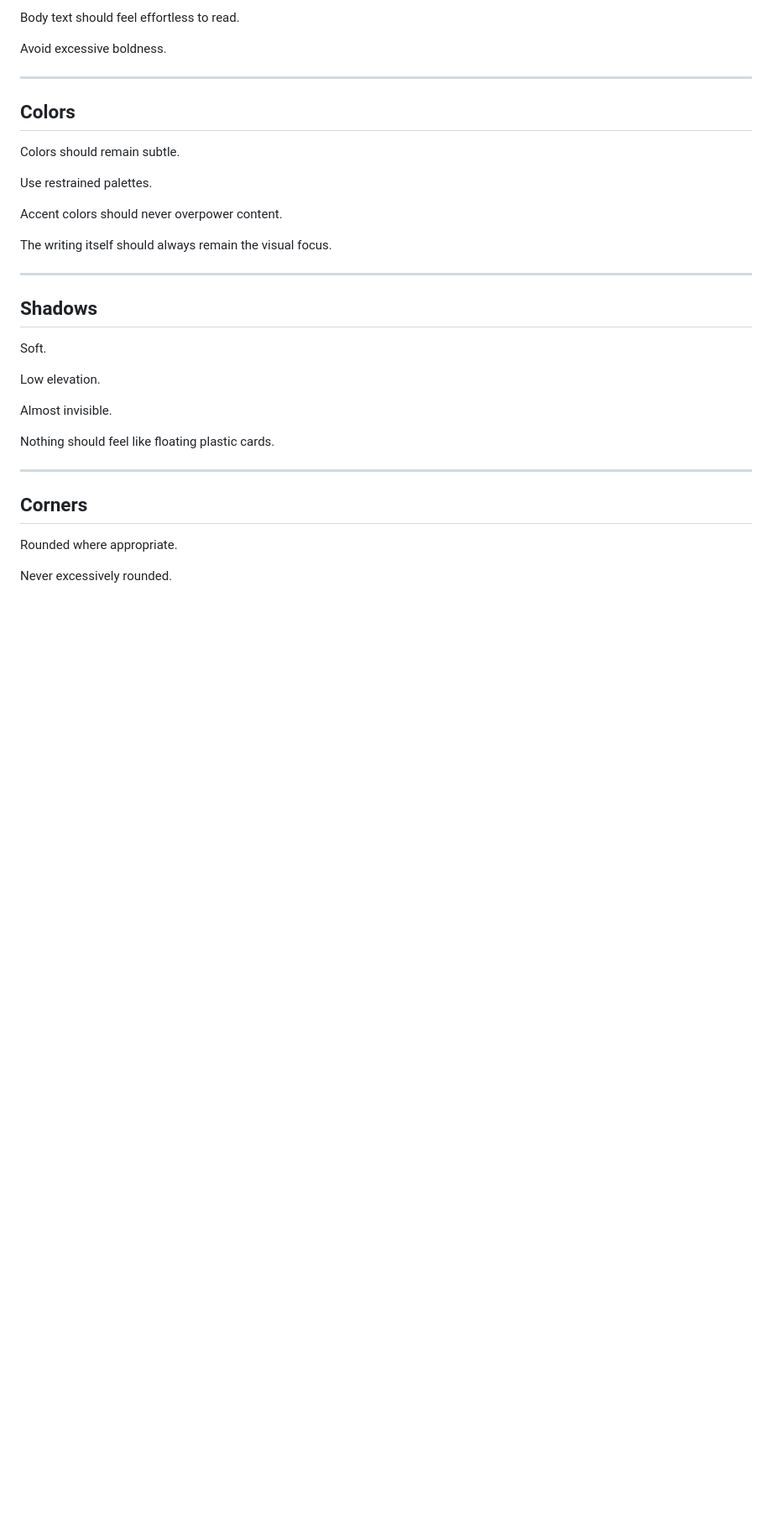
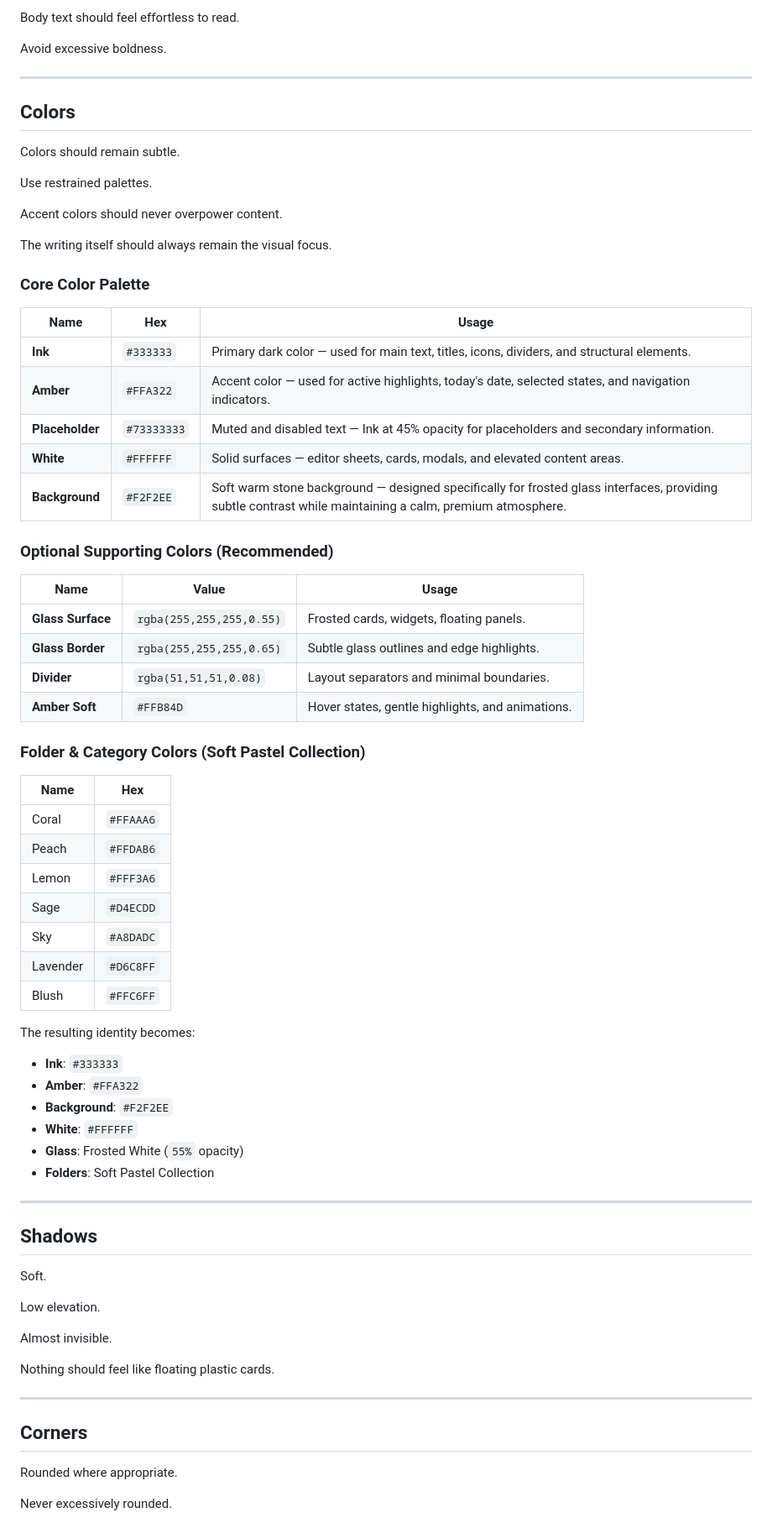
Before and after one commit to HemanthAdapala/QuickNotes, a Markdown page: Design.md, the part around the change. Shown at 84% size. Rendered like a GitHub page; blank space fills up the shorter version.

Commit message:
docs: add color design principles to Design.md

```diff
--- a/Design.md
+++ b/Design.md
@@ -81,6 +81,45 @@ Use restrained palettes.
 Accent colors should never overpower content.
 
 The writing itself should always remain the visual focus.
+
+### Core Color Palette
+
+| Name            | Hex         | Usage                                                                                                                                                    |
+| --------------- | ----------- | -------------------------------------------------------------------------------------------------------------------------------------------------------- |
+| **Ink**         | `#333333`   | Primary dark color — used for main text, titles, icons, dividers, and structural elements.                                                               |
+| **Amber**       | `#FFA322`   | Accent color — used for active highlights, today's date, selected states, and navigation indicators.                                                     |
+| **Placeholder** | `#73333333` | Muted and disabled text — Ink at 45% opacity for placeholders and secondary information.                                                                 |
+| **White**       | `#FFFFFF`   | Solid surfaces — editor sheets, cards, modals, and elevated content areas.                                                                               |
+| **Background**  | `#F2F2EE`   | Soft warm stone background — designed specifically for frosted glass interfaces, providing subtle contrast while maintaining a calm, premium atmosphere. |
+
+### Optional Supporting Colors (Recommended)
+
+| Name              | Value                    | Usage                                            |
+| ----------------- | ------------------------ | ------------------------------------------------ |
+| **Glass Surface** | `rgba(255,255,255,0.55)` | Frosted cards, widgets, floating panels.         |
+| **Glass Border**  | `rgba(255,255,255,0.65)` | Subtle glass outlines and edge highlights.       |
+| **Divider**       | `rgba(51,51,51,0.08)`    | Layout separators and minimal boundaries.        |
+| **Amber Soft**    | `#FFB84D`                | Hover states, gentle highlights, and animations. |
+
+### Folder & Category Colors (Soft Pastel Collection)
+
+| Name     | Hex       |
+| -------- | --------- |
+| Coral    | `#FFAAA6` |
+| Peach    | `#FFDAB6` |
+| Lemon    | `#FFF3A6` |
+| Sage     | `#D4ECDD` |
+| Sky      | `#A8DADC` |
+| Lavender | `#D6C8FF` |
+| Blush    | `#FFC6FF` |
+
+The resulting identity becomes:
+* **Ink**: `#333333`
+* **Amber**: `#FFA322`
+* **Background**: `#F2F2EE`
+* **White**: `#FFFFFF`
+* **Glass**: Frosted White (`55%` opacity)
+* **Folders**: Soft Pastel Collection
 
 ---
 
```
